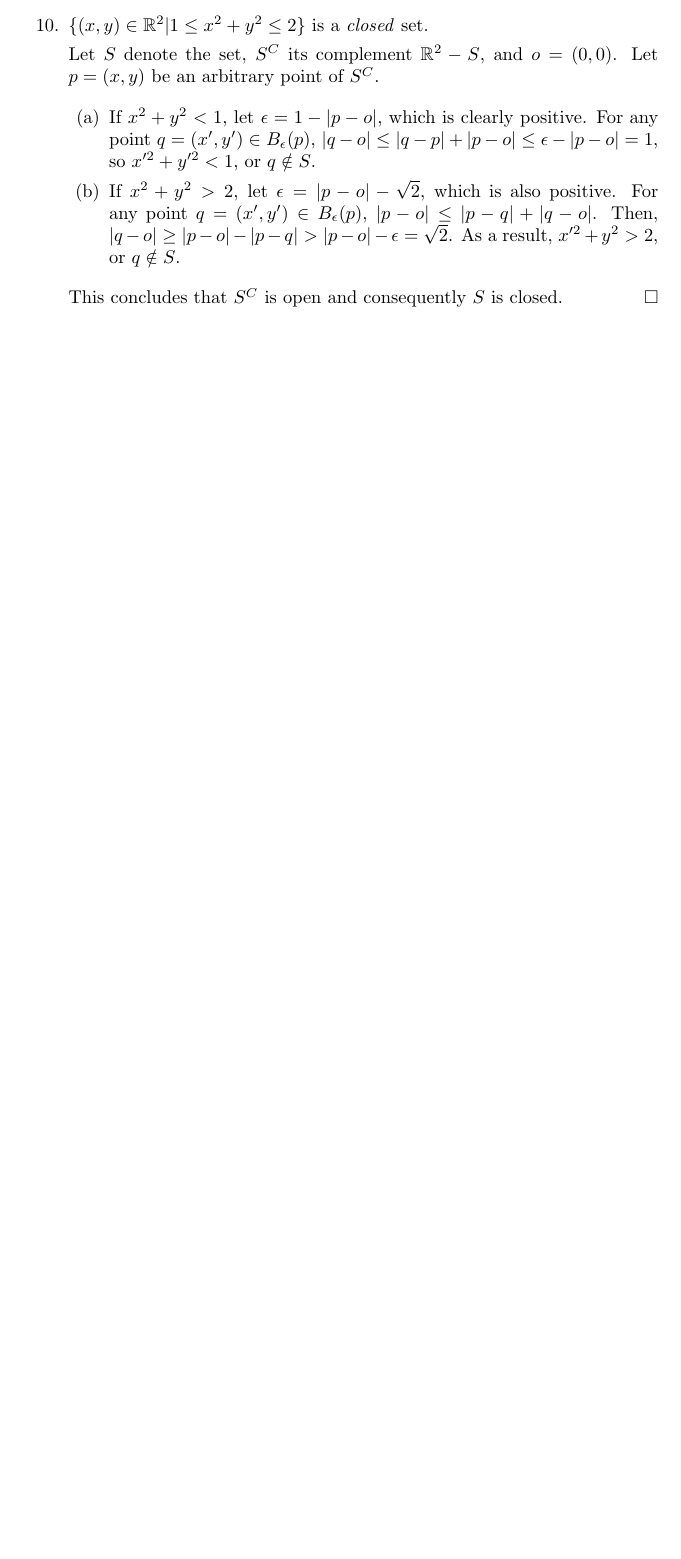
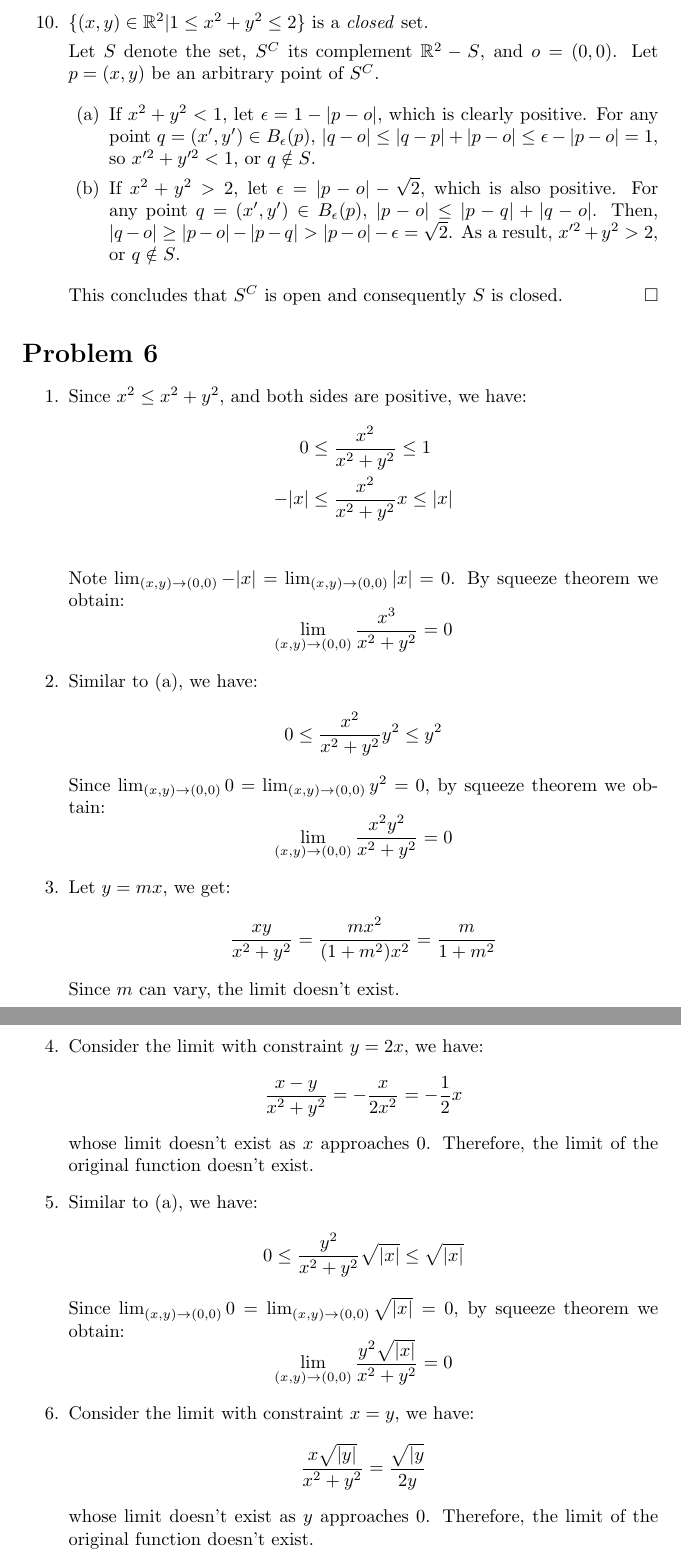
Before and after one commit to notcome/wi16-multivariable-calculus, a LaTeX problem sheet (HW1.tex, which reads homework.cls): part of page 4 of 4 before the commit and two parts of pages 5 and 6 of 6 after it, the two joined at a grey line, cut so that both start at the same text, the shorter picture padded with empty space. Compiled offline with pdfLaTeX.

Commit message:
Homework 1 done

```diff
--- a/HW1.tex
+++ b/HW1.tex
@@ -133,4 +166,38 @@ This concludes that $S^C$ is open and consequently $S$ is closed. \QED
 \end{enumerate}
 \end{problem}
 
+\begin{problem}{6}
+\begin{enumerate}
+\item Since $x^2 \leq x^2 + y^2$, and both sides are positive, we have:
+\begin{align*}
+0    &\leq \frac{x^2}{x^2 + y^2}  \leq 1   \\
+-|x| &\leq \frac{x^2}{x^2 + y^2}x \leq |x| \\
+\end{align*}
+Note $\lim_{(x,y) \to (0, 0)} -|x| = \lim_{(x,y) \to (0, 0)} |x| = 0$. By squeeze theorem we obtain:
+$$\lim_{(x,y) \to (0, 0)} \frac{x^3}{x^2 + y^2} = 0$$
+
+\item Similar to (a), we have:
+$$0 \leq \frac{x^2}{x^2+y^2}y^2 \leq y^2$$
+Since $\lim_{(x,y) \to (0, 0)} 0 = \lim_{(x,y) \to (0, 0)} y^2 = 0$, by squeeze theorem we obtain:
+$$\lim_{(x,y) \to (0, 0)} \frac{x^2y^2}{x^2 + y^2} = 0$$
+
+\item Let $y = mx$, we get:
+$$\frac{xy}{x^2 + y^2} = \frac{mx^2}{(1+m^2)x^2} = \frac{m}{1+m^2}$$
+Since $m$ can vary, the limit doesn't exist.
+
+\item Consider the limit with constraint $y = 2x$, we have:
+$$\frac{x-y}{x^2+y^2} = -\frac{x}{2x^2} = -\frac{1}{2}x$$
+whose limit doesn't exist as $x$ approaches $0$. Therefore, the limit of the original function doesn't exist.
+
+\item Similar to (a), we have:
+$$0 \leq \frac{y^2}{x^2+y^2}\sqrt{|x|} \leq \sqrt{|x|}$$
+Since $\lim_{(x,y) \to (0, 0)} 0 = \lim_{(x,y) \to (0, 0)} \sqrt{|x|} = 0$, by squeeze theorem we obtain:
+$$\lim_{(x,y) \to (0, 0)}\frac{y^2\sqrt{|x|}}{x^2+y^2} = 0$$
+
+\item Consider the limit with constraint $x = y$, we have:
+$$\frac{x\sqrt{|y|}}{x^2+y^2} = \frac{\sqrt{|y}}{2y}$$
+whose limit doesn't exist as $y$ approaches $0$. Therefore, the limit of the original function doesn't exist.
+\end{enumerate}
+\end{problem}
+
 \end{document}
--- a/homework.cls
+++ b/homework.cls
@@ -10,3 +10,5 @@
   {}
 
 \newcommand \QED{\hfill$\square$}
+
+\newcommand \pmat[1]{\begin{pmatrix}#1\end{pmatrix}}
```
Also changed, not shown: HW1.tex (49 more changed lines).
